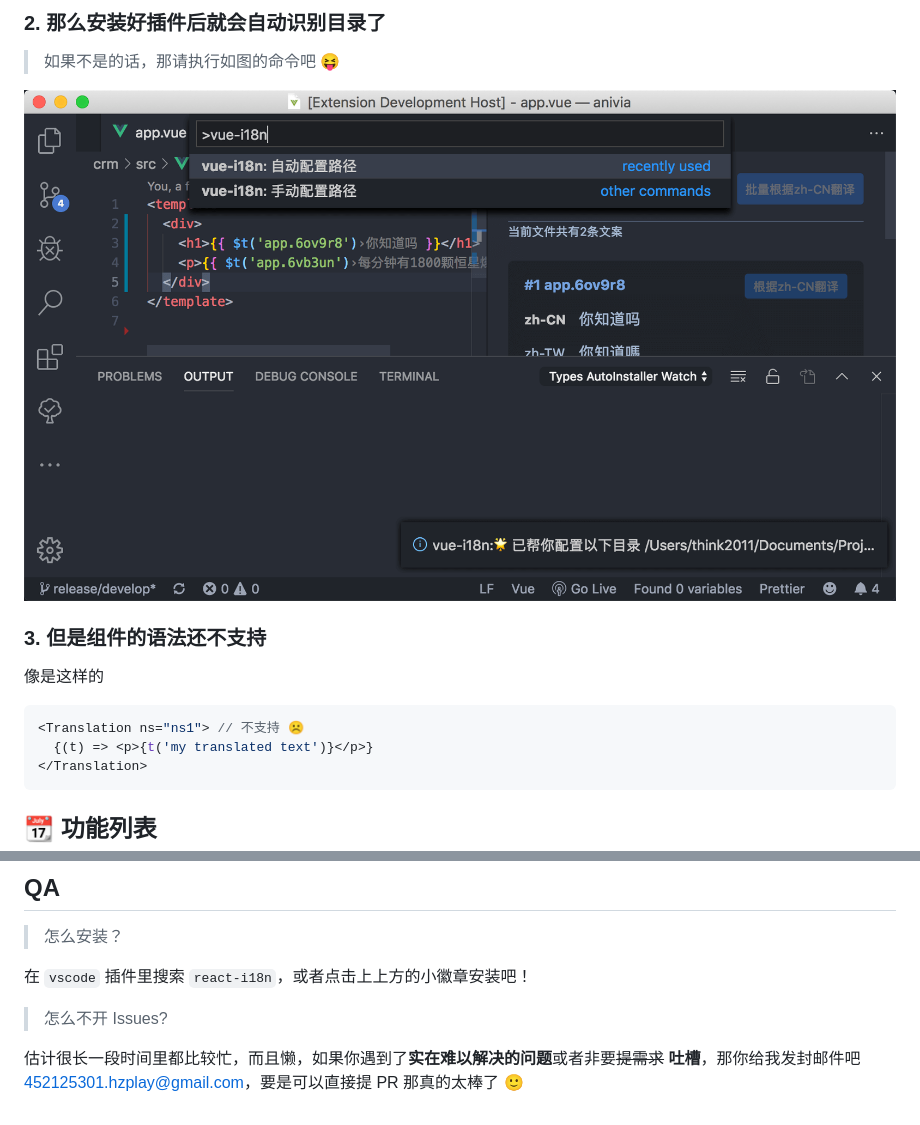
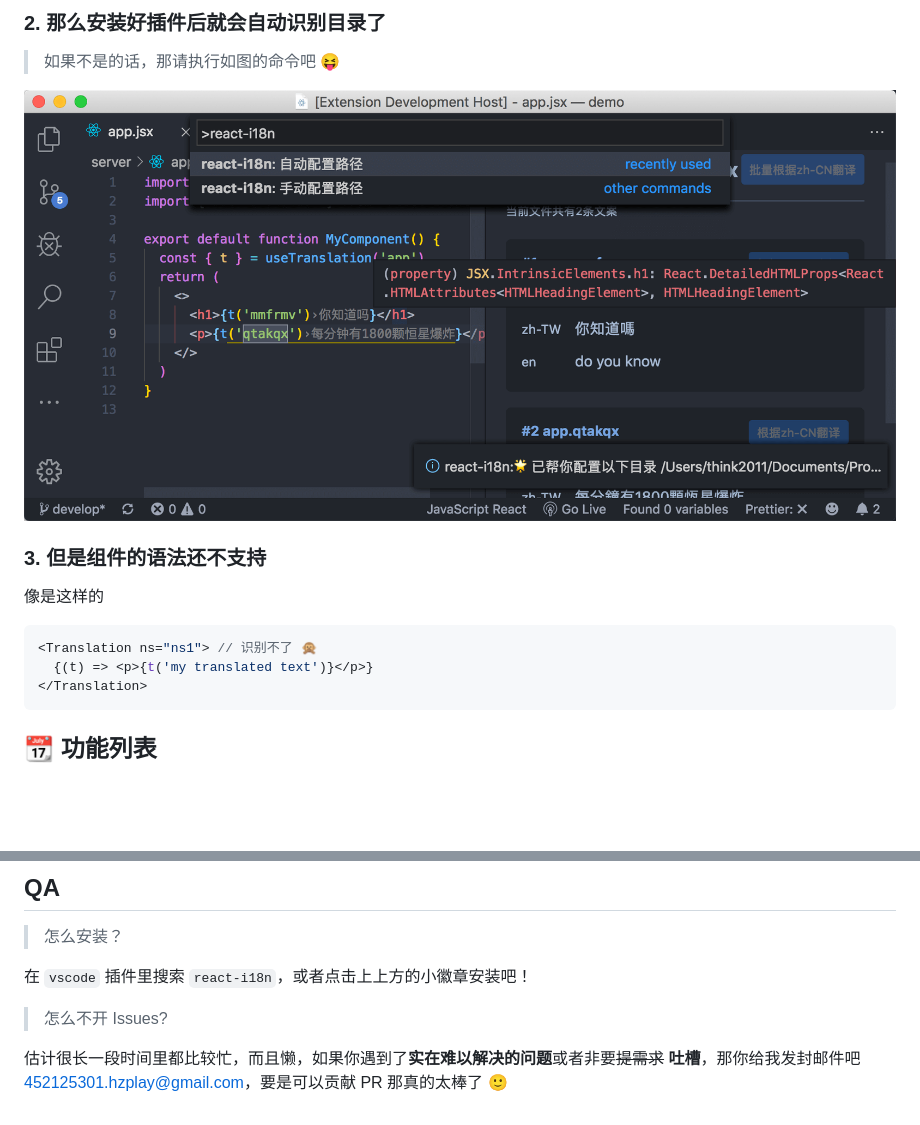
Before and after one commit to think2011/vscode-react-i18n, a Markdown page: README.md, 2 parts joined by grey strips. Rendered like a GitHub page; pictures changed too: static/demo3.png; blank space fills up the shorter version.

````diff
--- a/README.md
+++ b/README.md
@@ -71,7 +71,7 @@
 像是这样的
 
 ```js
-<Translation ns="ns1"> // 不支持 ☹️
+<Translation ns="ns1"> // 识别不了 🙊
   {(t) => <p>{t('my translated text')}</p>}
 </Translation>
 ```
@@ -101,4 +101,4 @@
 
 > 怎么不开 Issues?
 
-估计很长一段时间里都比较忙，而且懒，如果你遇到了**实在难以解决的问题**或者非要~~提需求~~ **吐槽**，那你给我发封邮件吧 <452125301.hzplay@gmail.com>，要是可以直接提 PR 那真的太棒了 🙂
+估计很长一段时间里都比较忙，而且懒，如果你遇到了**实在难以解决的问题**或者非要~~提需求~~ **吐槽**，那你给我发封邮件吧 <452125301.hzplay@gmail.com>，要是可以贡献 PR 那真的太棒了 🙂
````
Also changed, not shown: static/demo.png, static/demo1.png, static/demo2.gif, 2 other files.
